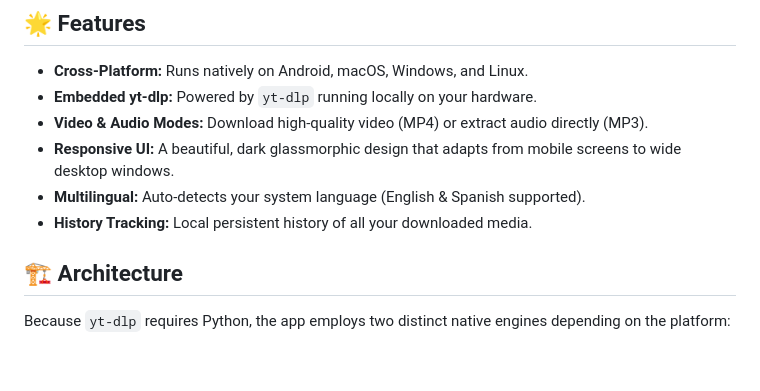
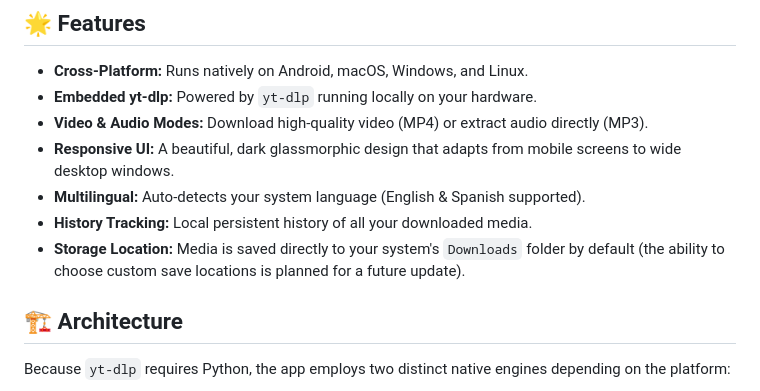
Before and after one commit to rmaynar/bajatelo-app, a Markdown page: README.md, the part around the change. Rendered like a GitHub page; blank space fills up the shorter version.

Commit message:
docs: clarify default download location and future plans

```diff
--- a/README.md
+++ b/README.md
@@ -11,6 +11,7 @@ A 100% standalone, cross-platform Flutter application for downloading videos and
 - **Responsive UI:** A beautiful, dark glassmorphic design that adapts from mobile screens to wide desktop windows.
 - **Multilingual:** Auto-detects your system language (English & Spanish supported).
 - **History Tracking:** Local persistent history of all your downloaded media.
+- **Storage Location:** Media is saved directly to your system's `Downloads` folder by default (the ability to choose custom save locations is planned for a future update).
 
 ## 🏗️ Architecture
 
```
